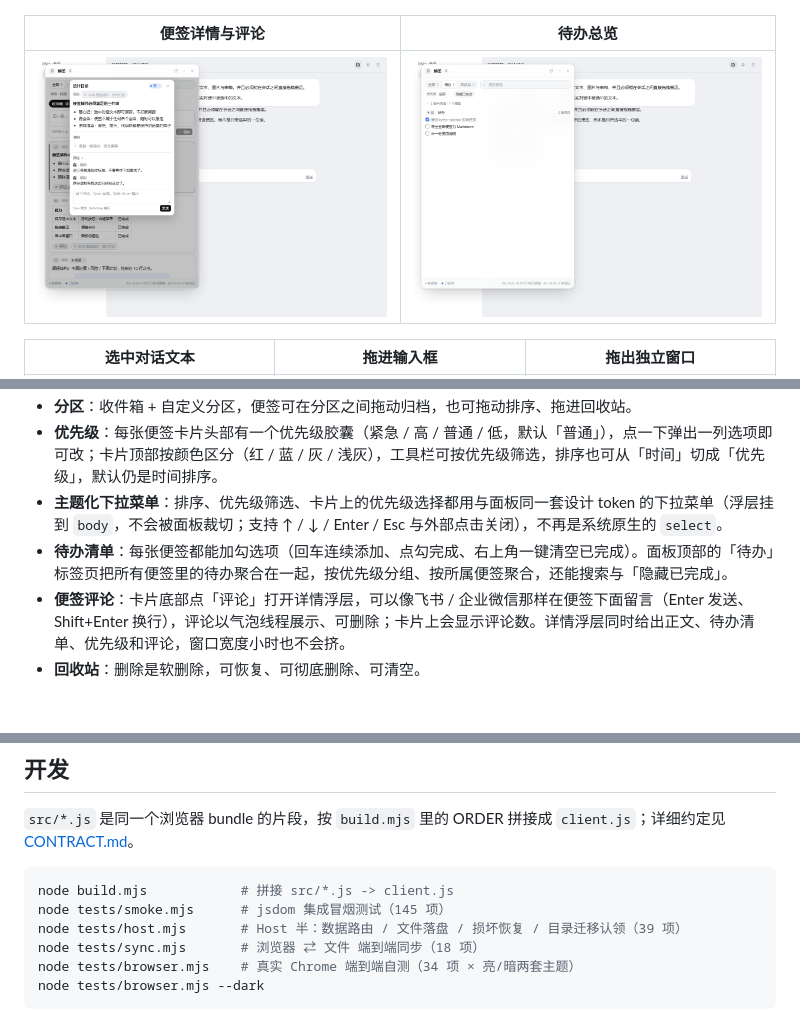
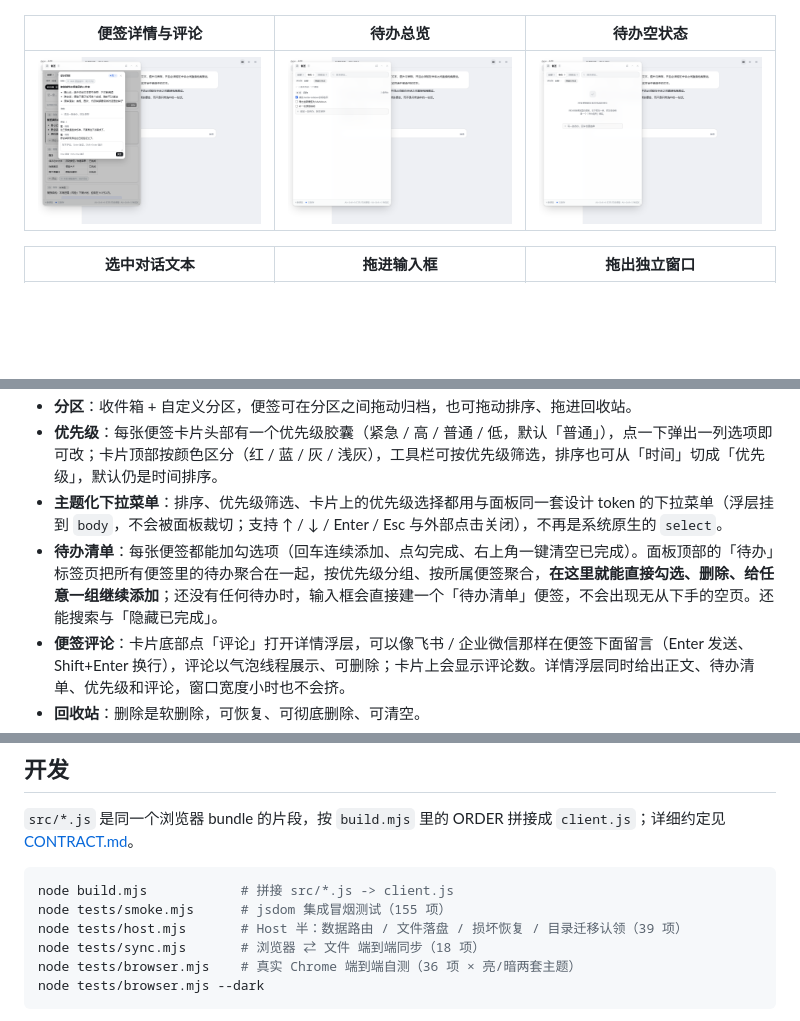
Before and after one commit to kuangdang123/dsh-sticky-board, a Markdown page: README.md, 3 parts joined by grey strips. Rendered like a GitHub page; pictures changed too: assets/tasks-view.png, assets/todo-empty.png (added); blank space fills up the shorter version.

````diff
--- a/README.md
+++ b/README.md
@@ -6,9 +6,9 @@ DSH Web UI 的便签插件：**随手记**下对话里的内容，**跨会话搬
 
 ![分类便签](assets/board-light.png)
 
-| 便签详情与评论 | 待办总览 |
-| --- | --- |
-| ![便签详情](assets/note-detail.png) | ![待办总览](assets/tasks-view.png) |
+| 便签详情与评论 | 待办总览 | 待办空状态 |
+| --- | --- | --- |
+| ![便签详情](assets/note-detail.png) | ![待办总览](assets/tasks-view.png) | ![待办空状态](assets/todo-empty.png) |
 
 | 选中对话文本 | 拖进输入框 | 拖出独立窗口 |
 | --- | --- | --- |
@@ -31,7 +31,7 @@ DSH Web UI 的便签插件：**随手记**下对话里的内容，**跨会话搬
 - **分区**：收件箱 + 自定义分区，便签可在分区之间拖动归档，也可拖动排序、拖进回收站。
 - **优先级**：每张便签卡片头部有一个优先级胶囊（紧急 / 高 / 普通 / 低，默认「普通」），点一下弹出一列选项即可改；卡片顶部按颜色区分（红 / 蓝 / 灰 / 浅灰），工具栏可按优先级筛选，排序也可从「时间」切成「优先级」，默认仍是时间排序。
 - **主题化下拉菜单**：排序、优先级筛选、卡片上的优先级选择都用与面板同一套设计 token 的下拉菜单（浮层挂到 `body`，不会被面板裁切；支持 ↑ / ↓ / Enter / Esc 与外部点击关闭），不再是系统原生的 `select`。
-- **待办清单**：每张便签都能加勾选项（回车连续添加、点勾完成、右上角一键清空已完成）。面板顶部的「待办」标签页把所有便签里的待办聚合在一起，按优先级分组、按所属便签聚合，还能搜索与「隐藏已完成」。
+- **待办清单**：每张便签都能加勾选项（回车连续添加、点勾完成、右上角一键清空已完成）。面板顶部的「待办」标签页把所有便签里的待办聚合在一起，按优先级分组、按所属便签聚合，**在这里就能直接勾选、删除、给任意一组继续添加**；还没有任何待办时，输入框会直接建一个「待办清单」便签，不会出现无从下手的空页。还能搜索与「隐藏已完成」。
 - **便签评论**：卡片底部点「评论」打开详情浮层，可以像飞书 / 企业微信那样在便签下面留言（Enter 发送、Shift+Enter 换行），评论以气泡线程展示、可删除；卡片上会显示评论数。详情浮层同时给出正文、待办清单、优先级和评论，窗口宽度小时也不会挤。
 - **回收站**：删除是软删除，可恢复、可彻底删除、可清空。
 - **发回对话**：任意便签「插入到输入框」，内容进入当前会话的 composer（纯文本；富内容可先「复制」）；无可用会话时自动退化为复制到剪贴板。
@@ -81,10 +81,10 @@ plugin_manager action=install_bundle target=<本仓库的绝对路径>
 
 ```powershell
 node build.mjs            # 拼接 src/*.js -> client.js
-node tests/smoke.mjs      # jsdom 集成冒烟测试（145 项）
+node tests/smoke.mjs      # jsdom 集成冒烟测试（155 项）
 node tests/host.mjs       # Host 半：数据路由 / 文件落盘 / 损坏恢复 / 目录迁移认领（39 项）
 node tests/sync.mjs       # 浏览器 ⇄ 文件 端到端同步（18 项）
-node tests/browser.mjs    # 真实 Chrome 端到端自测（34 项 × 亮/暗两套主题）
+node tests/browser.mjs    # 真实 Chrome 端到端自测（36 项 × 亮/暗两套主题）
 node tests/browser.mjs --dark
 ```
 
````
Also changed, not shown: CHANGELOG.md (+16 -0 lines), README.en.md (+3 -3 lines), 2 other files.
